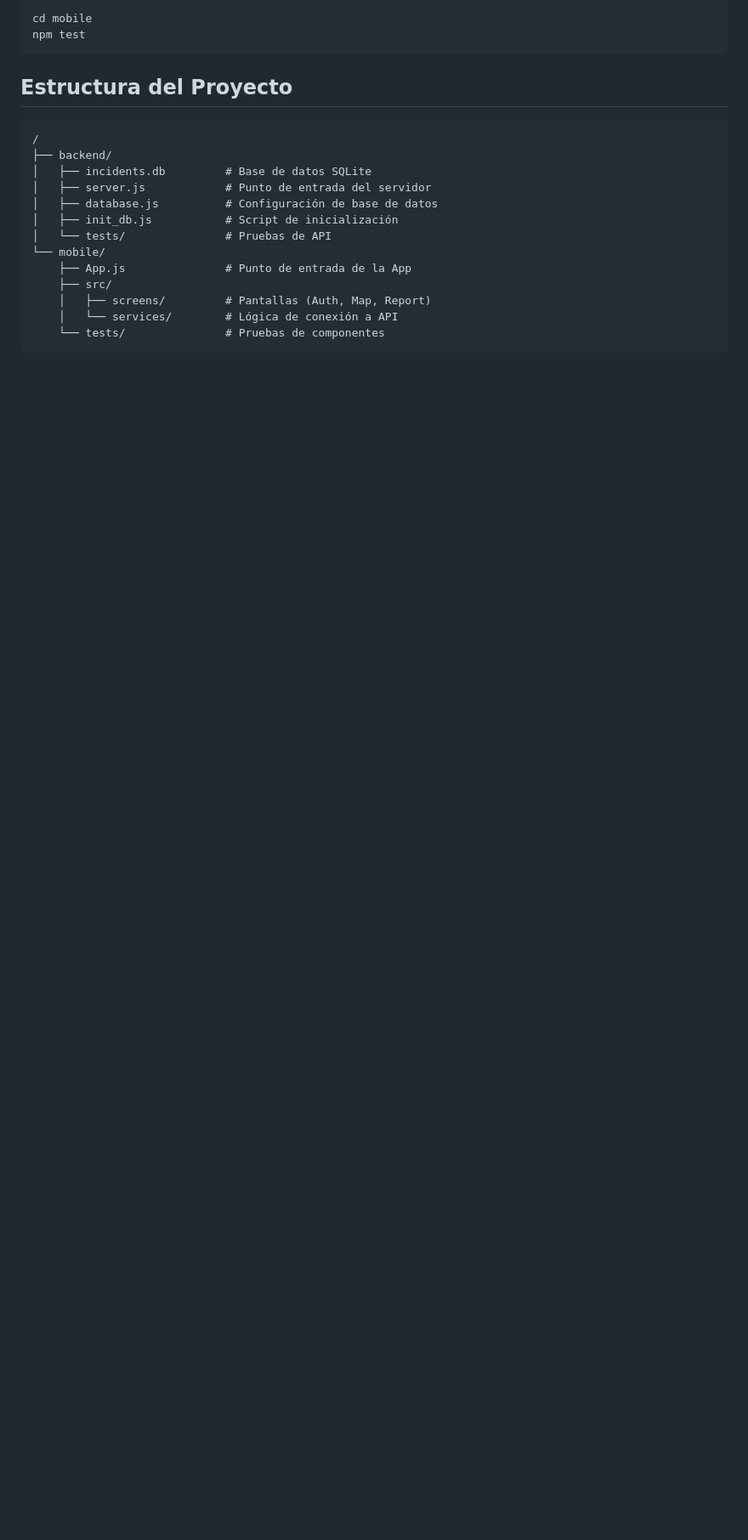
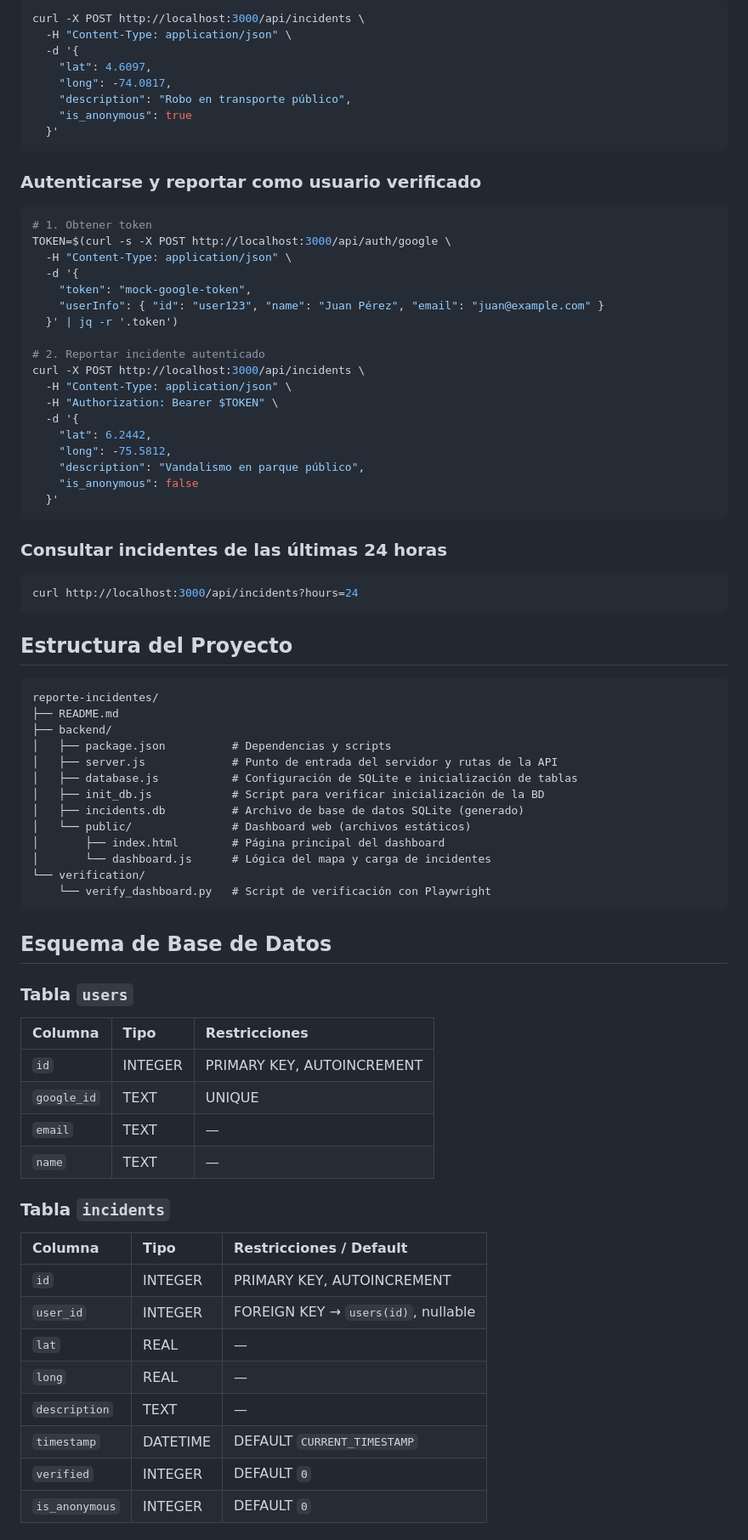
Before and after one commit to epiragauta/reporte-incidentes, a Markdown page: README.md, the part around one of its changes. Shown at 85% size. Rendered like a GitHub page; blank space fills up the shorter version.

````diff
--- a/README.md
+++ b/README.md
@@ -106,22 +204,82 @@ npm test
 ```bash
-cd mobile
-npm test
+curl -X POST http://localhost:3000/api/incidents \
+  -H "Content-Type: application/json" \
+  -d '{
+    "lat": 4.6097,
+    "long": -74.0817,
+    "description": "Robo en transporte público",
+    "is_anonymous": true
+  }'
+```
+
+### Autenticarse y reportar como usuario verificado
+
+```bash
+# 1. Obtener token
+TOKEN=$(curl -s -X POST http://localhost:3000/api/auth/google \
+  -H "Content-Type: application/json" \
+  -d '{
+    "token": "mock-google-token",
+    "userInfo": { "id": "user123", "name": "Juan Pérez", "email": "juan@example.com" }
+  }' | jq -r '.token')
+
+# 2. Reportar incidente autenticado
+curl -X POST http://localhost:3000/api/incidents \
+  -H "Content-Type: application/json" \
+  -H "Authorization: Bearer $TOKEN" \
+  -d '{
+    "lat": 6.2442,
+    "long": -75.5812,
+    "description": "Vandalismo en parque público",
+    "is_anonymous": false
+  }'
+```
+
+### Consultar incidentes de las últimas 24 horas
+
+```bash
+curl http://localhost:3000/api/incidents?hours=24
 ```
 
 ## Estructura del Proyecto
 
 ```
-/
+reporte-incidentes/
+├── README.md
 ├── backend/
-│   ├── incidents.db         # Base de datos SQLite
-│   ├── server.js            # Punto de entrada del servidor
-│   ├── database.js          # Configuración de base de datos
-│   ├── init_db.js           # Script de inicialización
-│   └── tests/               # Pruebas de API
-└── mobile/
-    ├── App.js               # Punto de entrada de la App
-    ├── src/
-    │   ├── screens/         # Pantallas (Auth, Map, Report)
-    │   └── services/        # Lógica de conexión a API
-    └── tests/               # Pruebas de componentes
+│   ├── package.json          # Dependencias y scripts
+│   ├── server.js             # Punto de entrada del servidor y rutas de la API
+│   ├── database.js           # Configuración de SQLite e inicialización de tablas
+│   ├── init_db.js            # Script para verificar inicialización de la BD
+│   ├── incidents.db          # Archivo de base de datos SQLite (generado)
+│   └── public/               # Dashboard web (archivos estáticos)
+│       ├── index.html        # Página principal del dashboard
+│       └── dashboard.js      # Lógica del mapa y carga de incidentes
+└── verification/
+    └── verify_dashboard.py   # Script de verificación con Playwright
 ```
+
+## Esquema de Base de Datos
+
+### Tabla `users`
+
+| Columna | Tipo | Restricciones |
+|:--------|:-----|:--------------|
+| `id` | INTEGER | PRIMARY KEY, AUTOINCREMENT |
+| `google_id` | TEXT | UNIQUE |
+| `email` | TEXT | — |
+| `name` | TEXT | — |
+
+### Tabla `incidents`
+
+| Columna | Tipo | Restricciones / Default |
+|:--------|:-----|:------------------------|
+| `id` | INTEGER | PRIMARY KEY, AUTOINCREMENT |
+| `user_id` | INTEGER | FOREIGN KEY → `users(id)`, nullable |
+| `lat` | REAL | — |
+| `long` | REAL | — |
+| `description` | TEXT | — |
+| `timestamp` | DATETIME | DEFAULT `CURRENT_TIMESTAMP` |
+| `verified` | INTEGER | DEFAULT `0` |
+| `is_anonymous` | INTEGER | DEFAULT `0` |
+
````
Also changed, not shown: other parts of README.md (+199 -72 lines).
